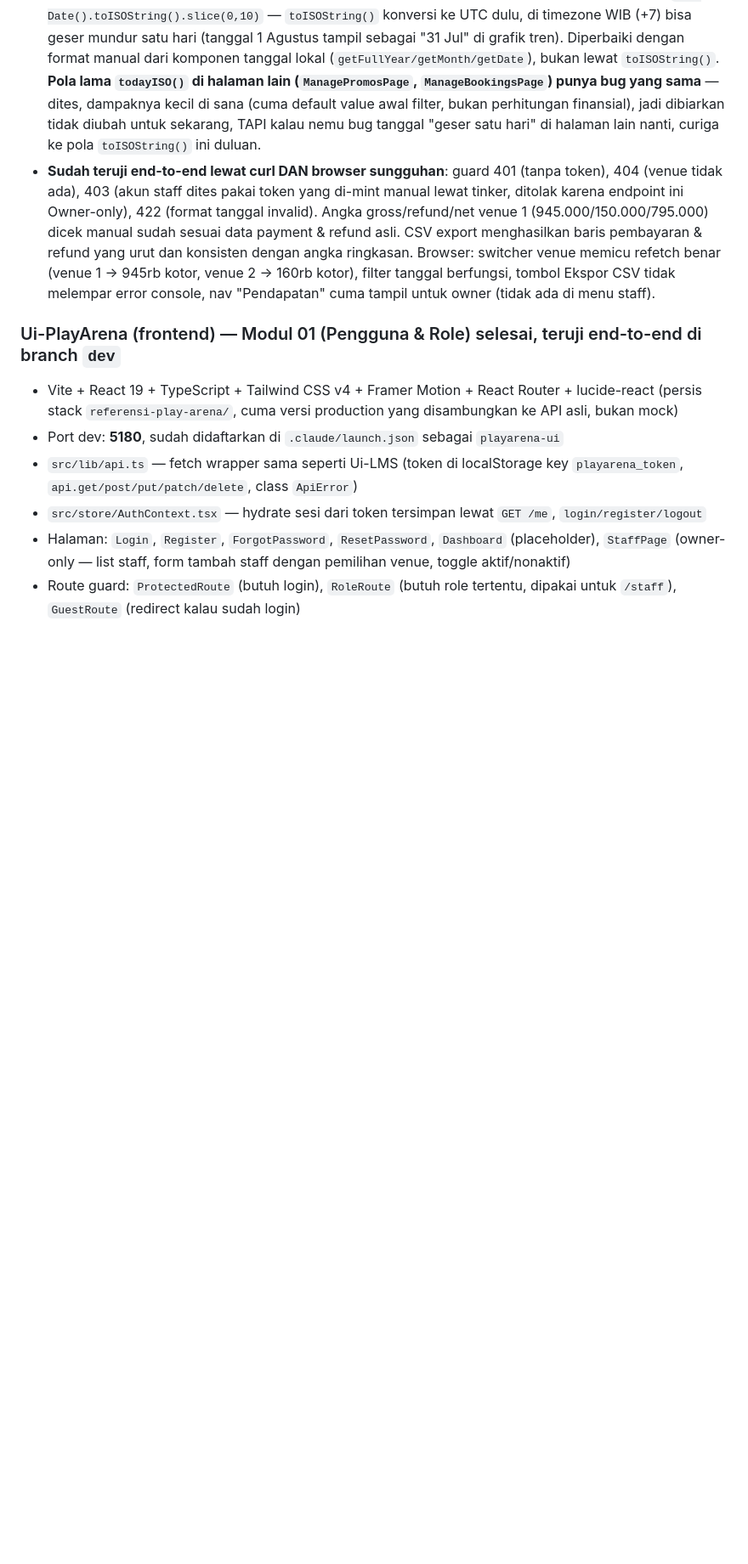
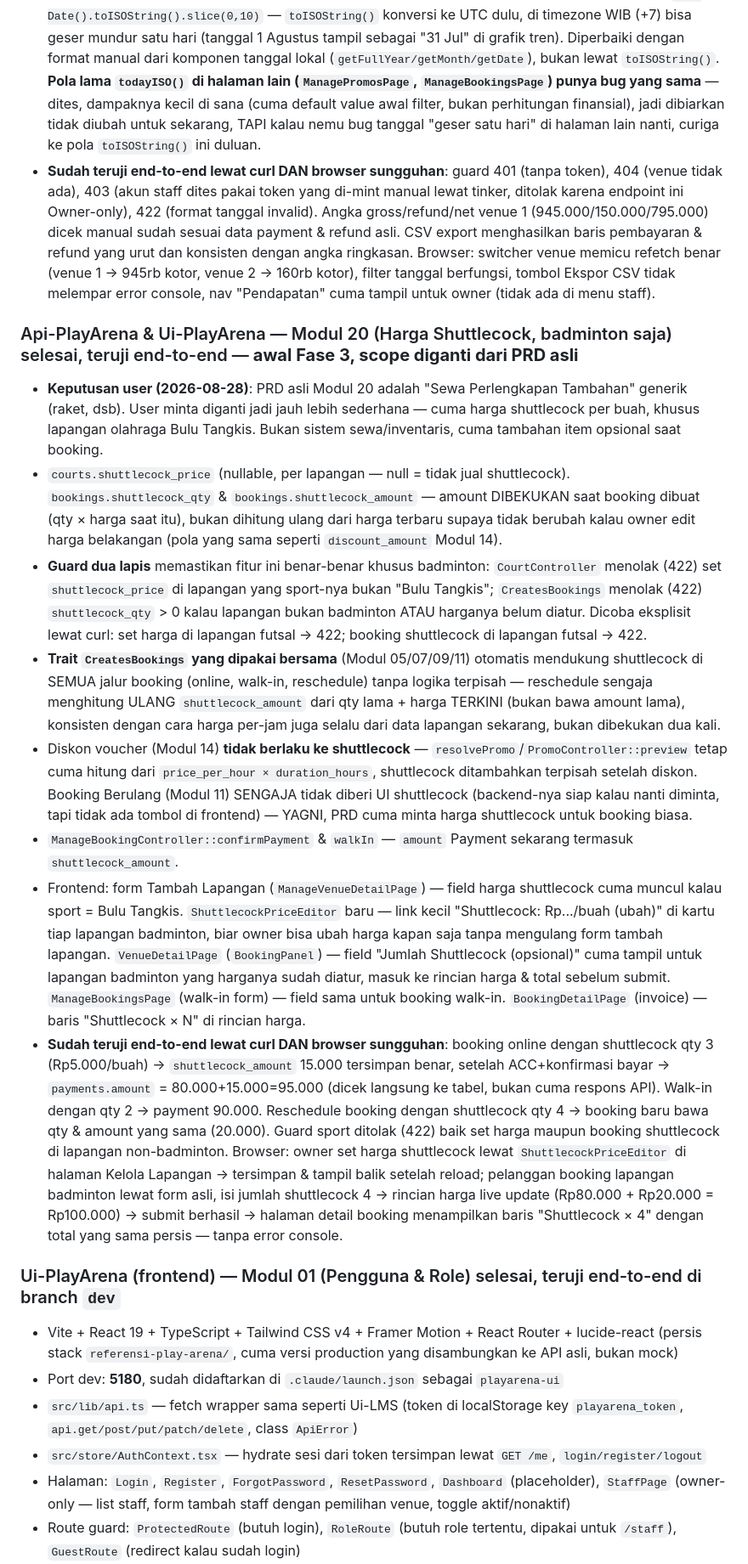
Before and after one commit to FazriAhmad/play-arena, a Markdown page: STATUS.md, the part around one of its changes. Shown at 85% size. Rendered like a GitHub page; blank space fills up the shorter version.

Commit message:
Update STATUS.md: Modul 20 selesai (scope diganti jadi harga shuttlecock)

```diff
--- a/STATUS.md
+++ b/STATUS.md
@@ -220,6 +221,16 @@ C:\Users\Fazri\portofolio\rec-center-book\
 - **Bug ditemukan &amp; diperbaiki sebelum verifikasi selesai**: default tanggal awal bulan/hari ini pakai `new Date().toISOString().slice(0,10)` — `toISOString()` konversi ke UTC dulu, di timezone WIB (+7) bisa geser mundur satu hari (tanggal 1 Agustus tampil sebagai "31 Jul" di grafik tren). Diperbaiki dengan format manual dari komponen tanggal lokal (`getFullYear/getMonth/getDate`), bukan lewat `toISOString()`. **Pola lama `todayISO()` di halaman lain (`ManagePromosPage`, `ManageBookingsPage`) punya bug yang sama** — dites, dampaknya kecil di sana (cuma default value awal filter, bukan perhitungan finansial), jadi dibiarkan tidak diubah untuk sekarang, TAPI kalau nemu bug tanggal "geser satu hari" di halaman lain nanti, curiga ke pola `toISOString()` ini duluan.
 - **Sudah teruji end-to-end lewat curl DAN browser sungguhan**: guard 401 (tanpa token), 404 (venue tidak ada), 403 (akun staff dites pakai token yang di-mint manual lewat tinker, ditolak karena endpoint ini Owner-only), 422 (format tanggal invalid). Angka gross/refund/net venue 1 (945.000/150.000/795.000) dicek manual sudah sesuai data payment &amp; refund asli. CSV export menghasilkan baris pembayaran &amp; refund yang urut dan konsisten dengan angka ringkasan. Browser: switcher venue memicu refetch benar (venue 1 → 945rb kotor, venue 2 → 160rb kotor), filter tanggal berfungsi, tombol Ekspor CSV tidak melempar error console, nav "Pendapatan" cuma tampil untuk owner (tidak ada di menu staff).
 
+### Api-PlayArena & Ui-PlayArena — Modul 20 (Harga Shuttlecock, badminton saja) selesai, teruji end-to-end — **awal Fase 3, scope diganti dari PRD asli**
+- **Keputusan user (2026-08-28)**: PRD asli Modul 20 adalah "Sewa Perlengkapan Tambahan" generik (raket, dsb). User minta diganti jadi jauh lebih sederhana — cuma harga shuttlecock per buah, khusus lapangan olahraga Bulu Tangkis. Bukan sistem sewa/inventaris, cuma tambahan item opsional saat booking.
+- `courts.shuttlecock_price` (nullable, per lapangan — null = tidak jual shuttlecock). `bookings.shuttlecock_qty` &amp; `bookings.shuttlecock_amount` — amount DIBEKUKAN saat booking dibuat (qty × harga saat itu), bukan dihitung ulang dari harga terbaru supaya tidak berubah kalau owner edit harga belakangan (pola yang sama seperti `discount_amount` Modul 14).
+- **Guard dua lapis** memastikan fitur ini benar-benar khusus badminton: `CourtController` menolak (422) set `shuttlecock_price` di lapangan yang sport-nya bukan "Bulu Tangkis"; `CreatesBookings` menolak (422) `shuttlecock_qty` &gt; 0 kalau lapangan bukan badminton ATAU harganya belum diatur. Dicoba eksplisit lewat curl: set harga di lapangan futsal → 422; booking shuttlecock di lapangan futsal → 422.
+- **Trait `CreatesBookings` yang dipakai bersama** (Modul 05/07/09/11) otomatis mendukung shuttlecock di SEMUA jalur booking (online, walk-in, reschedule) tanpa logika terpisah — reschedule sengaja menghitung ULANG `shuttlecock_amount` dari qty lama + harga TERKINI (bukan bawa amount lama), konsisten dengan cara harga per-jam juga selalu dari data lapangan sekarang, bukan dibekukan dua kali.
+- Diskon voucher (Modul 14) **tidak berlaku ke shuttlecock** — `resolvePromo`/`PromoController::preview` tetap cuma hitung dari `price_per_hour × duration_hours`, shuttlecock ditambahkan terpisah setelah diskon. Booking Berulang (Modul 11) SENGAJA tidak diberi UI shuttlecock (backend-nya siap kalau nanti diminta, tapi tidak ada tombol di frontend) — YAGNI, PRD cuma minta harga shuttlecock untuk booking biasa.
+- `ManageBookingController::confirmPayment` &amp; `walkIn` — `amount` Payment sekarang termasuk `shuttlecock_amount`.
+- Frontend: form Tambah Lapangan (`ManageVenueDetailPage`) — field harga shuttlecock cuma muncul kalau sport = Bulu Tangkis. `ShuttlecockPriceEditor` baru — link kecil "Shuttlecock: Rp.../buah (ubah)" di kartu tiap lapangan badminton, biar owner bisa ubah harga kapan saja tanpa mengulang form tambah lapangan. `VenueDetailPage` (`BookingPanel`) — field "Jumlah Shuttlecock (opsional)" cuma tampil untuk lapangan badminton yang harganya sudah diatur, masuk ke rincian harga &amp; total sebelum submit. `ManageBookingsPage` (walk-in form) — field sama untuk booking walk-in. `BookingDetailPage` (invoice) — baris "Shuttlecock × N" di rincian harga.
+- **Sudah teruji end-to-end lewat curl DAN browser sungguhan**: booking online dengan shuttlecock qty 3 (Rp5.000/buah) → `shuttlecock_amount` 15.000 tersimpan benar, setelah ACC+konfirmasi bayar → `payments.amount` = 80.000+15.000=95.000 (dicek langsung ke tabel, bukan cuma respons API). Walk-in dengan qty 2 → payment 90.000. Reschedule booking dengan shuttlecock qty 4 → booking baru bawa qty &amp; amount yang sama (20.000). Guard sport ditolak (422) baik set harga maupun booking shuttlecock di lapangan non-badminton. Browser: owner set harga shuttlecock lewat `ShuttlecockPriceEditor` di halaman Kelola Lapangan → tersimpan &amp; tampil balik setelah reload; pelanggan booking lapangan badminton lewat form asli, isi jumlah shuttlecock 4 → rincian harga live update (Rp80.000 + Rp20.000 = Rp100.000) → submit berhasil → halaman detail booking menampilkan baris "Shuttlecock × 4" dengan total yang sama persis — tanpa error console.
+
 ### Ui-PlayArena (frontend) — Modul 01 (Pengguna & Role) selesai, teruji end-to-end di branch `dev`
 - Vite + React 19 + TypeScript + Tailwind CSS v4 + Framer Motion + React Router + lucide-react (persis stack `referensi-play-arena/`, cuma versi production yang disambungkan ke API asli, bukan mock)
 - Port dev: **5180**, sudah didaftarkan di `.claude/launch.json` sebagai `playarena-ui`
```
Also changed, not shown: other parts of STATUS.md (+5 -3 lines).
